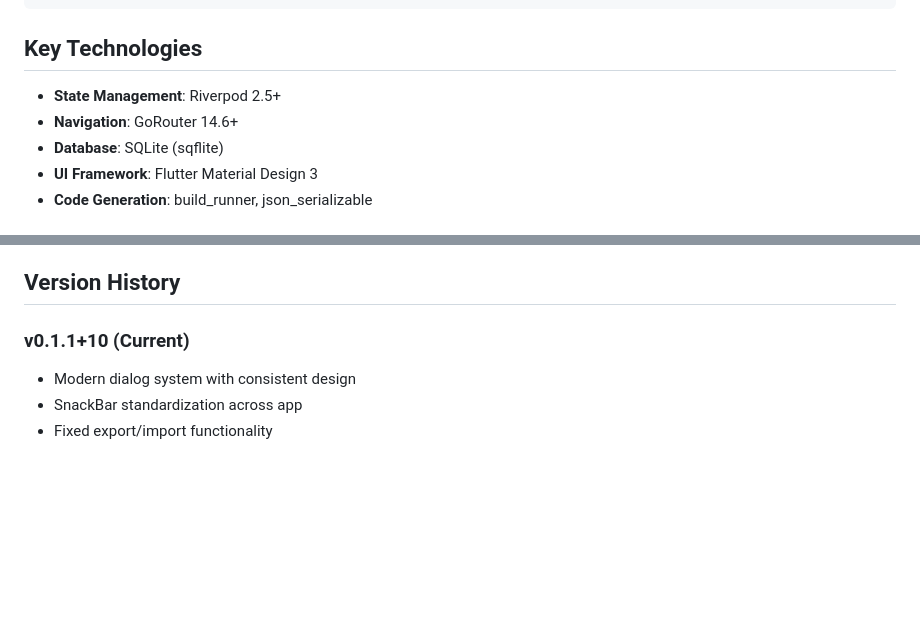
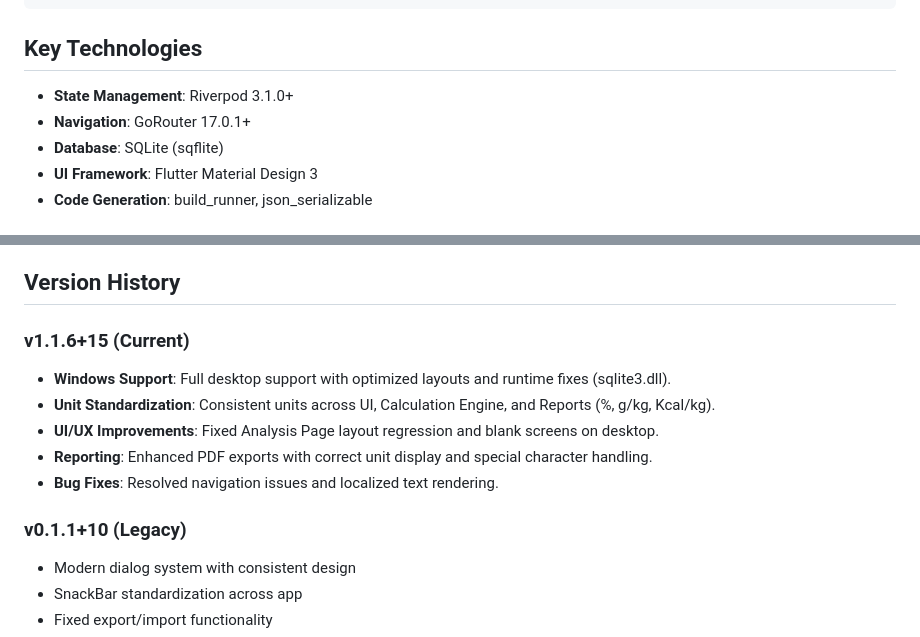
Before and after one commit to ebena107/redesigned-feed-app, a Markdown page: README.md, 2 parts joined by grey strips. GitHub-like rendering; blank space fills up the shorter version.

Commit message:
Update README with version 1.1.6+15 history and dependencies

```diff
--- a/README.md
+++ b/README.md
@@ -106,8 +106,8 @@ lib/
 
 ## Key Technologies
 
-- **State Management**: Riverpod 2.5+
-- **Navigation**: GoRouter 14.6+
+- **State Management**: Riverpod 3.1.0+
+- **Navigation**: GoRouter 17.0.1+
 - **Database**: SQLite (sqflite)
 - **UI Framework**: Flutter Material Design 3
 - **Code Generation**: build_runner, json_serializable
@@ -145,7 +145,14 @@ This app prioritizes user privacy:
 
 ## Version History
 
-### v0.1.1+10 (Current)
+### v1.1.6+15 (Current)
+- **Windows Support**: Full desktop support with optimized layouts and runtime fixes (sqlite3.dll).
+- **Unit Standardization**: Consistent units across UI, Calculation Engine, and Reports (%, g/kg, Kcal/kg).
+- **UI/UX Improvements**: Fixed Analysis Page layout regression and blank screens on desktop.
+- **Reporting**: Enhanced PDF exports with correct unit display and special character handling.
+- **Bug Fixes**: Resolved navigation issues and localized text rendering.
+
+### v0.1.1+10 (Legacy)
 - Modern dialog system with consistent design
 - SnackBar standardization across app
 - Fixed export/import functionality
```
